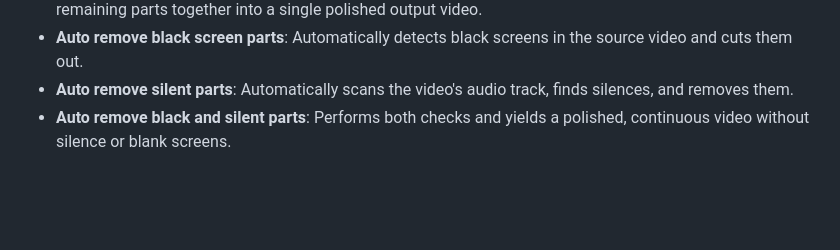
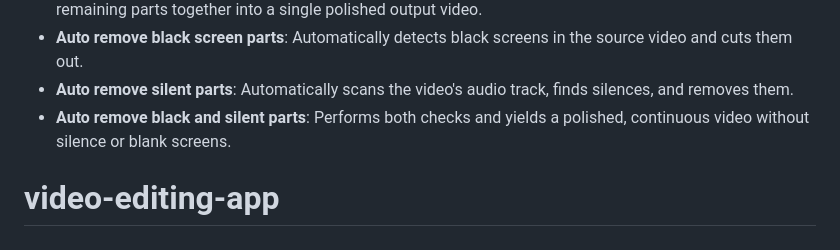
Before and after one commit to Mostak1/video-editing-app, a Markdown page: README.md, the part around the change. Rendered like a GitHub page; blank space fills up the shorter version.

```diff
--- a/README.md
+++ b/README.md
@@ -104,3 +104,4 @@ ID,Title,Time range
 * **Auto remove black screen parts**: Automatically detects black screens in the source video and cuts them out.
 * **Auto remove silent parts**: Automatically scans the video's audio track, finds silences, and removes them.
 * **Auto remove black and silent parts**: Performs both checks and yields a polished, continuous video without silence or blank screens.
+# video-editing-app
```
